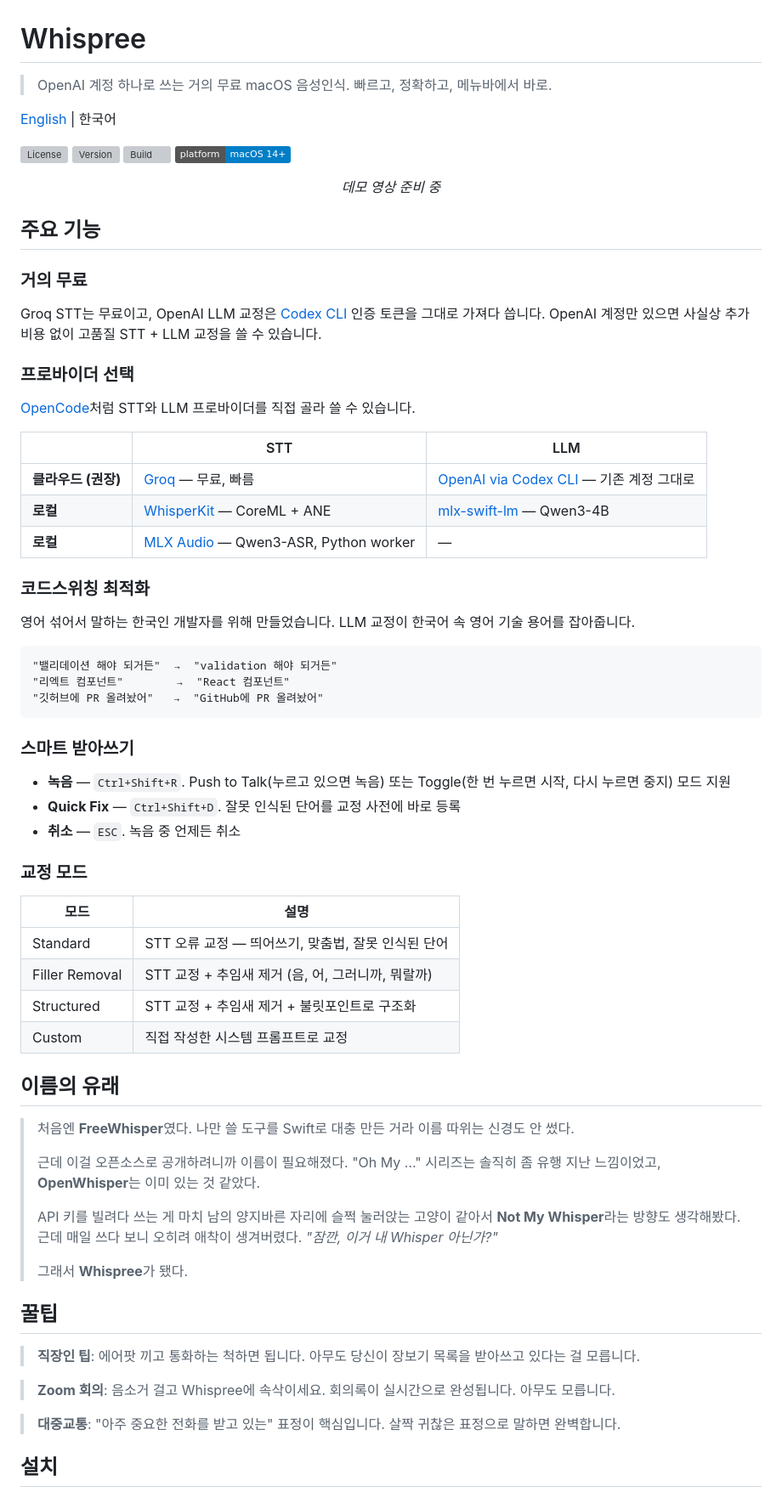
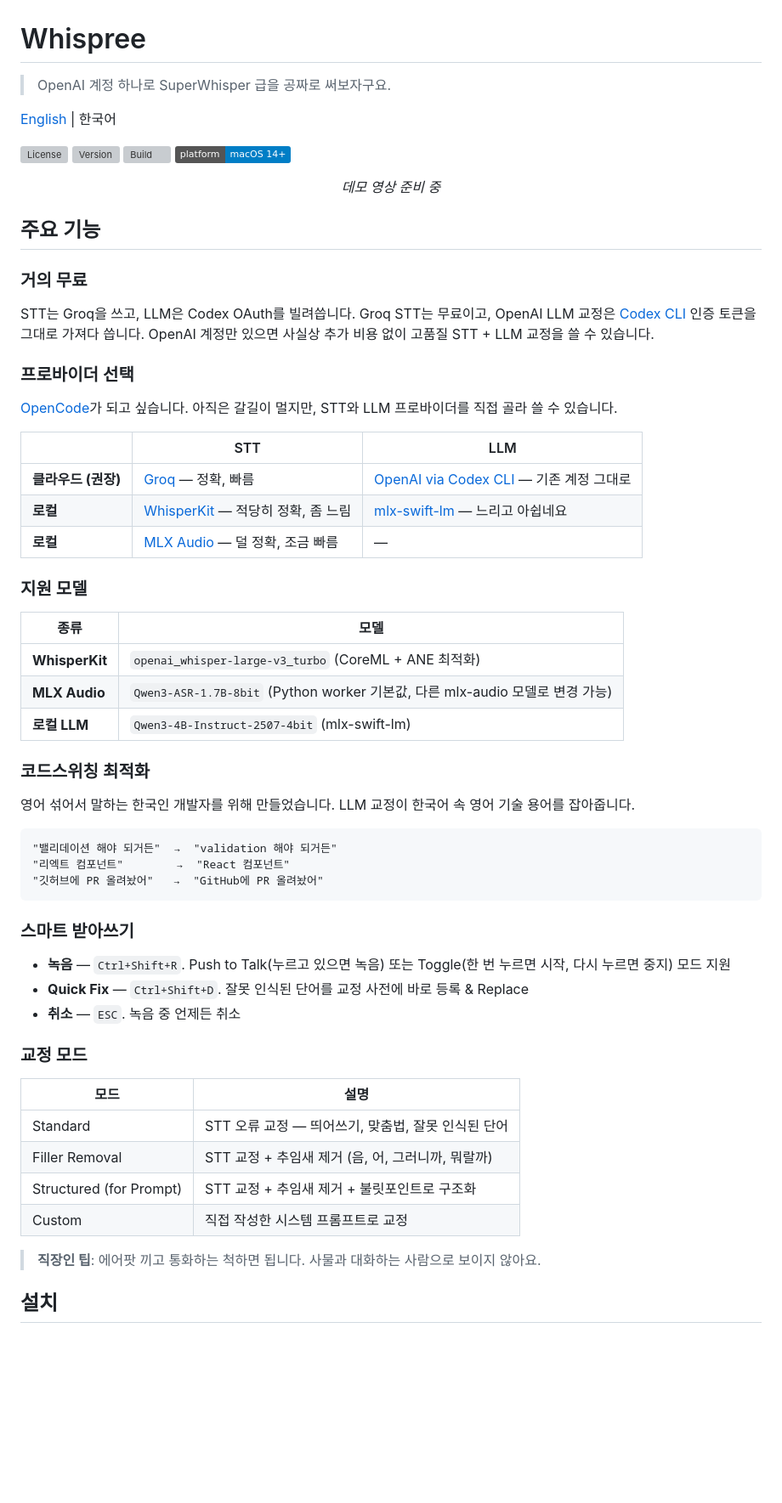
Before and after one commit to Arsture/whispree, a Markdown page: README.ko.md, the part around one of its changes. Shown at 85% size. GitHub-like rendering; badges without logos; blank space fills up the shorter version; grey boxes are pictures that could not be loaded.

Commit message:
docs: add model support details and restructure README sections
- Add supported models table below provider section (WhisperKit, MLX Audio, Local LLM models)
- Move "The Name" and "Tips" sections after Requirements section
- Apply same structure to both Korean and English READMEs

```diff
--- a/README.ko.md
+++ b/README.ko.md
@@ -1,6 +1,6 @@
 # Whispree
 
-> OpenAI 계정 하나로 쓰는 거의 무료 macOS 음성인식. 빠르고, 정확하고, 메뉴바에서 바로.
+> OpenAI 계정 하나로 SuperWhisper 급을 공짜로 써보자구요.
 
 [English](README.md) | 한국어
 
@@ -18,17 +18,27 @@
 
 ### 거의 무료
 
-Groq STT는 무료이고, OpenAI LLM 교정은 [Codex CLI](https://github.com/openai/codex) 인증 토큰을 그대로 가져다 씁니다. OpenAI 계정만 있으면 사실상 추가 비용 없이 고품질 STT + LLM 교정을 쓸 수 있습니다.
+STT는 Groq을 쓰고, LLM은 Codex OAuth를 빌려씁니다.
+Groq STT는 무료이고, OpenAI LLM 교정은 [Codex CLI](https://github.com/openai/codex) 인증 토큰을 그대로 가져다 씁니다.
+OpenAI 계정만 있으면 사실상 추가 비용 없이 고품질 STT + LLM 교정을 쓸 수 있습니다.
 
 ### 프로바이더 선택
 
-[OpenCode](https://github.com/nicepkg/opencode)처럼 STT와 LLM 프로바이더를 직접 골라 쓸 수 있습니다.
+[OpenCode](https://github.com/nicepkg/opencode)가 되고 싶습니다. 아직은 갈길이 멀지만, STT와 LLM 프로바이더를 직접 골라 쓸 수 있습니다.
 
-| | STT | LLM |
-|---|---|---|
-| **클라우드 (권장)** | [Groq](https://groq.com/) — 무료, 빠름 | [OpenAI via Codex CLI](https://github.com/openai/codex) — 기존 계정 그대로 |
-| **로컬** | [WhisperKit](https://github.com/argmaxinc/WhisperKit) — CoreML + ANE | [mlx-swift-lm](https://github.com/ml-explore/mlx-swift-lm) — Qwen3-4B |
-| **로컬** | [MLX Audio](https://github.com/ml-explore/mlx-audio) — Qwen3-ASR, Python worker | — |
+| | STT                                                                  | LLM                                                                   |
+|---|----------------------------------------------------------------------|-----------------------------------------------------------------------|
+| **클라우드 (권장)** | [Groq](https://groq.com/) — 정확, 빠름                                   | [OpenAI via Codex CLI](https://github.com/openai/codex) — 기존 계정 그대로   |
+| **로컬** | [WhisperKit](https://github.com/argmaxinc/WhisperKit) — 적당히 정확, 좀 느림 | [mlx-swift-lm](https://github.com/ml-explore/mlx-swift-lm) — 느리고 아쉽네요 |
+| **로컬** | [MLX Audio](https://github.com/ml-explore/mlx-audio) — 덜 정확, 조금 빠름   | —                                                                     |
+
+### 지원 모델
+
+| 종류 | 모델 |
+|-----|------|
+| **WhisperKit** | `openai_whisper-large-v3_turbo` (CoreML + ANE 최적화) |
+| **MLX Audio** | `Qwen3-ASR-1.7B-8bit` (Python worker 기본값, 다른 mlx-audio 모델로 변경 가능) |
+| **로컬 LLM** | `Qwen3-4B-Instruct-2507-4bit` (mlx-swift-lm) |
 
 ### 코드스위칭 최적화
 
@@ -43,35 +53,19 @@ Groq STT는 무료이고, OpenAI LLM 교정은 [Codex CLI](https://github.com/op
 ### 스마트 받아쓰기
 
 - **녹음** — `Ctrl+Shift+R`. Push to Talk(누르고 있으면 녹음) 또는 Toggle(한 번 누르면 시작, 다시 누르면 중지) 모드 지원
-- **Quick Fix** — `Ctrl+Shift+D`. 잘못 인식된 단어를 교정 사전에 바로 등록
+- **Quick Fix** — `Ctrl+Shift+D`. 잘못 인식된 단어를 교정 사전에 바로 등록 & Replace
 - **취소** — `ESC`. 녹음 중 언제든 취소
 
 ### 교정 모드
 
-| 모드 | 설명 |
-|---|---|
-| Standard | STT 오류 교정 — 띄어쓰기, 맞춤법, 잘못 인식된 단어 |
-| Filler Removal | STT 교정 + 추임새 제거 (음, 어, 그러니까, 뭐랄까) |
-| Structured | STT 교정 + 추임새 제거 + 불릿포인트로 구조화 |
-| Custom | 직접 작성한 시스템 프롬프트로 교정 |
+| 모드                      | 설명 |
+|-------------------------|------|
+| Standard                | STT 오류 교정 — 띄어쓰기, 맞춤법, 잘못 인식된 단어 |
+| Filler Removal          | STT 교정 + 추임새 제거 (음, 어, 그러니까, 뭐랄까) |
+| Structured (for Prompt) | STT 교정 + 추임새 제거 + 불릿포인트로 구조화 |
+| Custom                  | 직접 작성한 시스템 프롬프트로 교정 |
 
-## 이름의 유래
-
-> 처음엔 **FreeWhisper**였다. 나만 쓸 도구를 Swift로 대충 만든 거라 이름 따위는 신경도 안 썼다.
->
-> 근데 이걸 오픈소스로 공개하려니까 이름이 필요해졌다. "Oh My ..." 시리즈는 솔직히 좀 유행 지난 느낌이었고, **OpenWhisper**는 이미 있는 것 같았다.
->
-> API 키를 빌려다 쓰는 게 마치 남의 양지바른 자리에 슬쩍 눌러앉는 고양이 같아서 **Not My Whisper**라는 방향도 생각해봤다. 근데 매일 쓰다 보니 오히려 애착이 생겨버렸다. *"잠깐, 이거 내 Whisper 아닌가?"*
->
-> 그래서 **Whispree**가 됐다.
-
-## 꿀팁
-
-> **직장인 팁**: 에어팟 끼고 통화하는 척하면 됩니다. 아무도 당신이 장보기 목록을 받아쓰고 있다는 걸 모릅니다.
-
-> **Zoom 회의**: 음소거 걸고 Whispree에 속삭이세요. 회의록이 실시간으로 완성됩니다. 아무도 모릅니다.
-
-> **대중교통**: "아주 중요한 전화를 받고 있는" 표정이 핵심입니다. 살짝 귀찮은 표정으로 말하면 완벽합니다.
+> **직장인 팁**: 에어팟 끼고 통화하는 척하면 됩니다. 사물과 대화하는 사람으로 보이지 않아요.
 
 ## 설치
 
```
Also changed, not shown: other parts of README.ko.md (+16 -0 lines), README.md (+26 -18 lines).
